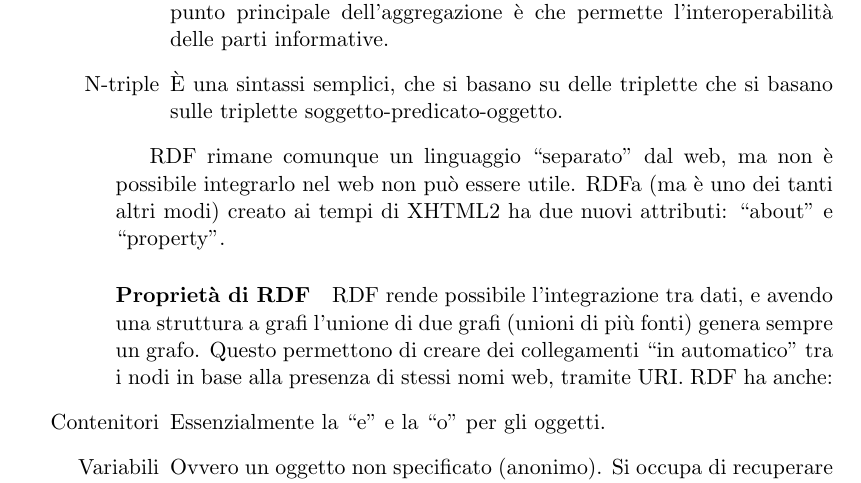
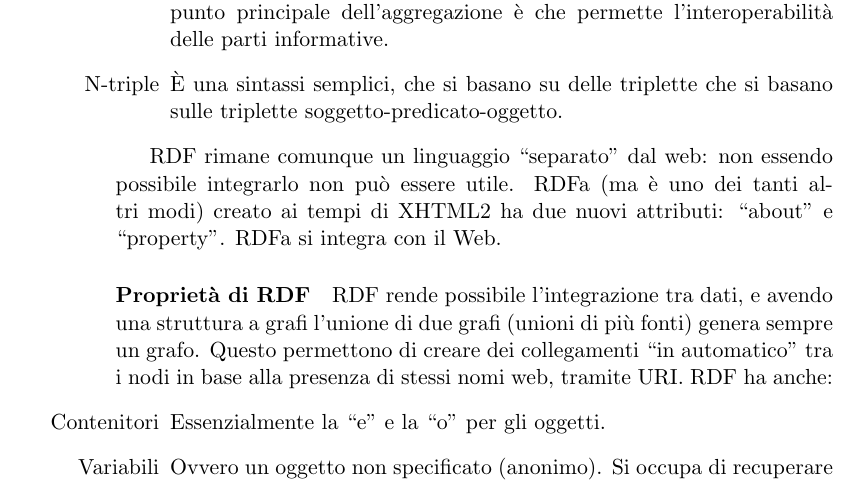
Before and after one commit to Polpetta/TecWeb2Notes, a LaTeX document (main.tex, which reads res/fLessons/11-12-15.tex): part of page 37 of 51, cut so that both start at the same text. Compiled offline with pdfLaTeX.

Commit message:
Riscritta frase

```diff
--- a/res/fLessons/11-12-15.tex
+++ b/res/fLessons/11-12-15.tex
@@ -31,7 +31,7 @@ Il tipo di dato che possono essere inseriti nei campi possono essere:
 \end{itemize}
 
 
-RDF rimane comunque un linguaggio ``separato'' dal web, ma non \`e possibile integrarlo nel web non pu\`o essere utile. RDFa (ma \`e uno dei tanti altri modi) creato ai tempi di XHTML2 ha due nuovi attributi: ``about'' e ``property''.
+RDF rimane comunque un linguaggio ``separato'' dal web: non essendo possibile integrarlo non pu\`o essere utile. RDFa (ma \`e uno dei tanti altri modi) creato ai tempi di XHTML2 ha due nuovi attributi: ``about'' e ``property''. RDFa si integra con il Web.
 
 \paragraph*{Propriet\`a di RDF}RDF rende possibile l'integrazione tra dati, e avendo una struttura a grafi l'unione di due grafi (unioni di pi\`u fonti) genera sempre un grafo. Questo permettono di creare dei collegamenti ``in automatico'' tra i nodi in base alla presenza di stessi nomi web, tramite URI.
 RDF ha anche:
```
